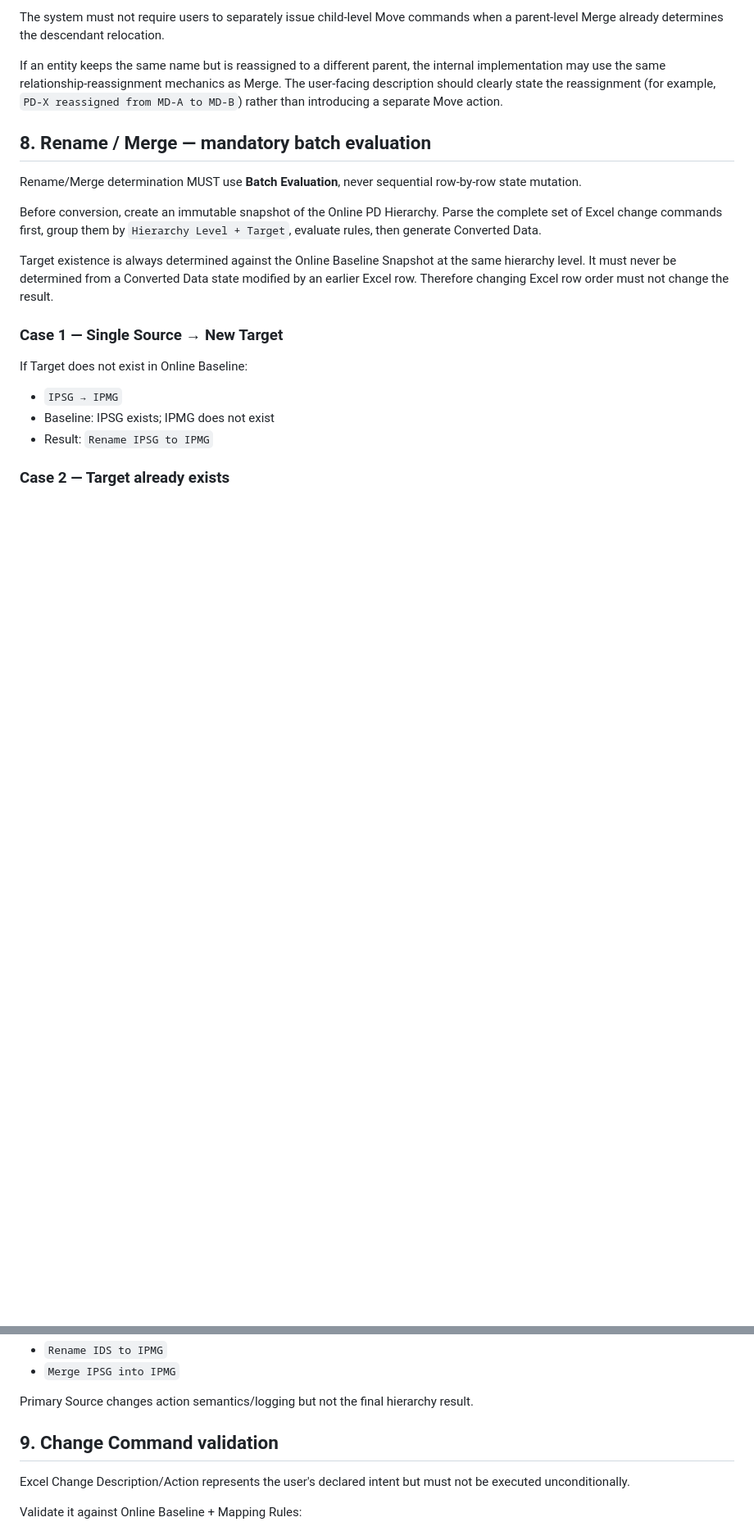
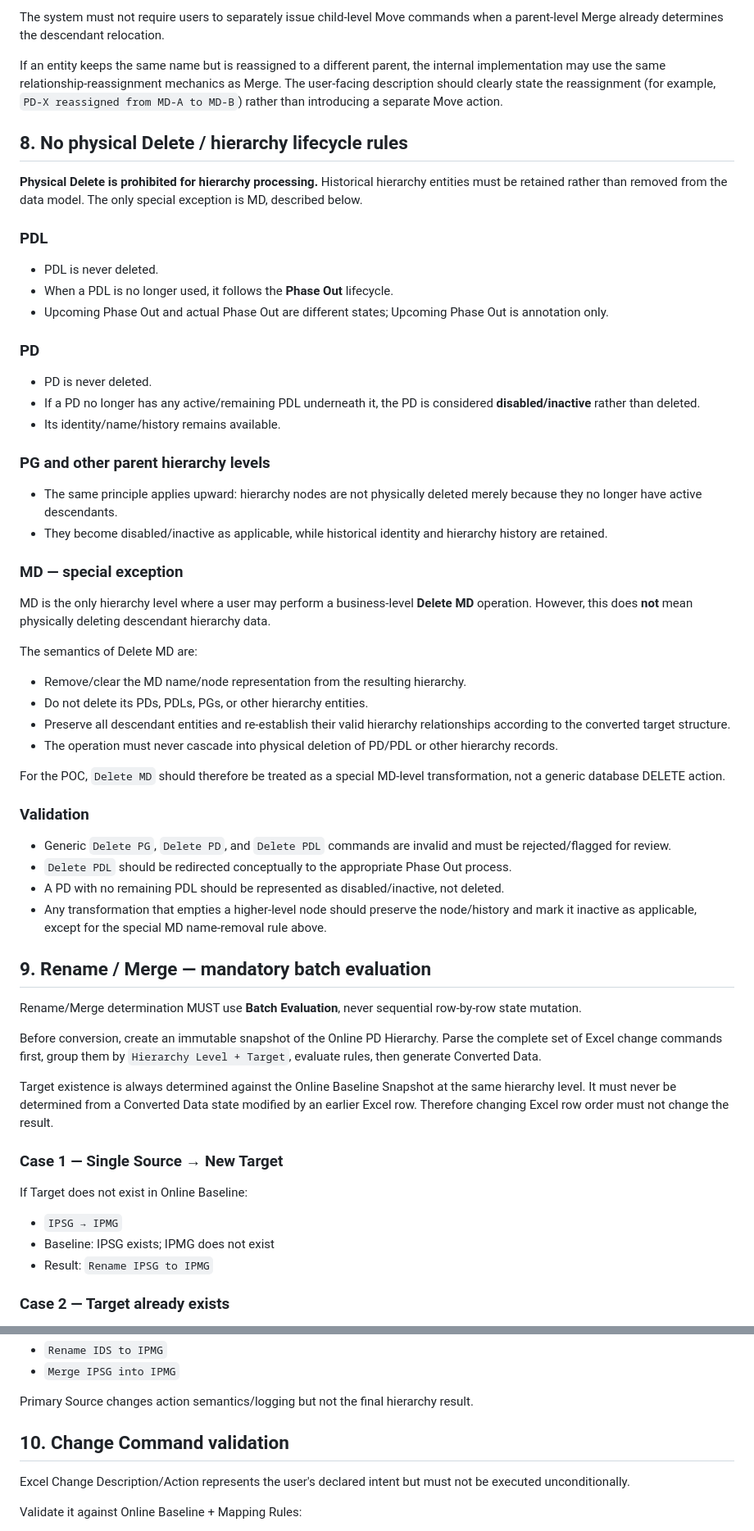
Before and after one commit to AngelaLin-Wits/PD-Hierarchy-Mapping-POC, a Markdown page: SPEC.md, 2 parts joined by grey strips. Shown at 82% size. GitHub-like rendering; blank space fills up the shorter version.

Commit message:
Add no-delete and hierarchy disable rules

```diff
--- a/SPEC.md
+++ b/SPEC.md
@@ -77,7 +77,41 @@ The system must not require users to separately issue child-level Move commands
 
 If an entity keeps the same name but is reassigned to a different parent, the internal implementation may use the same relationship-reassignment mechanics as Merge. The user-facing description should clearly state the reassignment (for example, `PD-X reassigned from MD-A to MD-B`) rather than introducing a separate Move action.
 
-## 8. Rename / Merge — mandatory batch evaluation
+## 8. No physical Delete / hierarchy lifecycle rules
+**Physical Delete is prohibited for hierarchy processing.** Historical hierarchy entities must be retained rather than removed from the data model. The only special exception is MD, described below.
+
+### PDL
+- PDL is never deleted.
+- When a PDL is no longer used, it follows the **Phase Out** lifecycle.
+- Upcoming Phase Out and actual Phase Out are different states; Upcoming Phase Out is annotation only.
+
+### PD
+- PD is never deleted.
+- If a PD no longer has any active/remaining PDL underneath it, the PD is considered **disabled/inactive** rather than deleted.
+- Its identity/name/history remains available.
+
+### PG and other parent hierarchy levels
+- The same principle applies upward: hierarchy nodes are not physically deleted merely because they no longer have active descendants.
+- They become disabled/inactive as applicable, while historical identity and hierarchy history are retained.
+
+### MD — special exception
+MD is the only hierarchy level where a user may perform a business-level **Delete MD** operation. However, this does **not** mean physically deleting descendant hierarchy data.
+
+The semantics of Delete MD are:
+- Remove/clear the MD name/node representation from the resulting hierarchy.
+- Do not delete its PDs, PDLs, PGs, or other hierarchy entities.
+- Preserve all descendant entities and re-establish their valid hierarchy relationships according to the converted target structure.
+- The operation must never cascade into physical deletion of PD/PDL or other hierarchy records.
+
+For the POC, `Delete MD` should therefore be treated as a special MD-level transformation, not a generic database DELETE action.
+
+### Validation
+- Generic `Delete PG`, `Delete PD`, and `Delete PDL` commands are invalid and must be rejected/flagged for review.
+- `Delete PDL` should be redirected conceptually to the appropriate Phase Out process.
+- A PD with no remaining PDL should be represented as disabled/inactive, not deleted.
+- Any transformation that empties a higher-level node should preserve the node/history and mark it inactive as applicable, except for the special MD name-removal rule above.
+
+## 9. Rename / Merge — mandatory batch evaluation
 Rename/Merge determination MUST use **Batch Evaluation**, never sequential row-by-row state mutation.
 
 Before conversion, create an immutable snapshot of the Online PD Hierarchy. Parse the complete set of Excel change commands first, group them by `Hierarchy Level + Target`, evaluate rules, then generate Converted Data.
@@ -119,7 +153,7 @@ If Primary Source = IDS:
 
 Primary Source changes action semantics/logging but not the final hierarchy result.
 
-## 9. Change Command validation
+## 10. Change Command validation
 Excel Change Description/Action represents the user's declared intent but must not be executed unconditionally.
 
 Validate it against Online Baseline + Mapping Rules:
```
Also changed, not shown: other parts of SPEC.md (+8 -6 lines).
